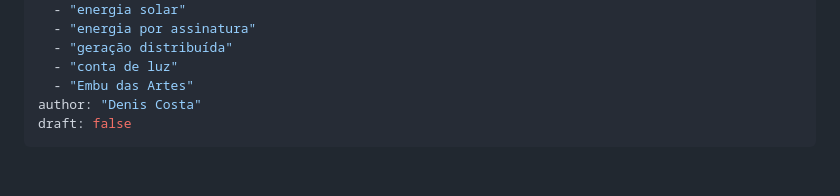
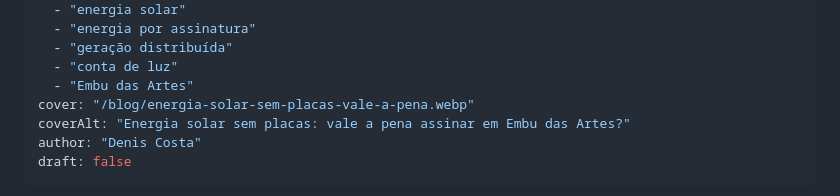
Before and after one commit to odeniscosta/embuverde, a Markdown page: content/blog/energia-solar-sem-placas-vale-a-pena.md, the part around the change. GitHub-like rendering; blank space fills up the shorter version.

```diff
--- a/content/blog/energia-solar-sem-placas-vale-a-pena.md
+++ b/content/blog/energia-solar-sem-placas-vale-a-pena.md
@@ -9,6 +9,8 @@ tags:
   - "geração distribuída"
   - "conta de luz"
   - "Embu das Artes"
+cover: "/blog/energia-solar-sem-placas-vale-a-pena.webp"
+coverAlt: "Energia solar sem placas: vale a pena assinar em Embu das Artes?"
 author: "Denis Costa"
 draft: false
 ---
```
